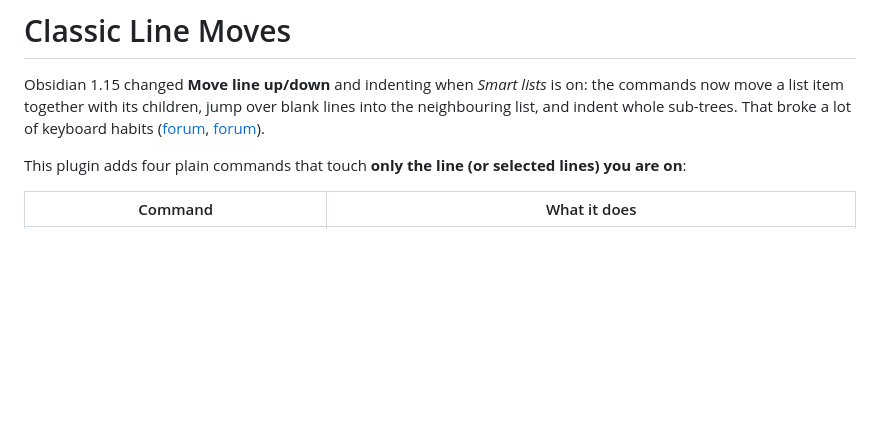
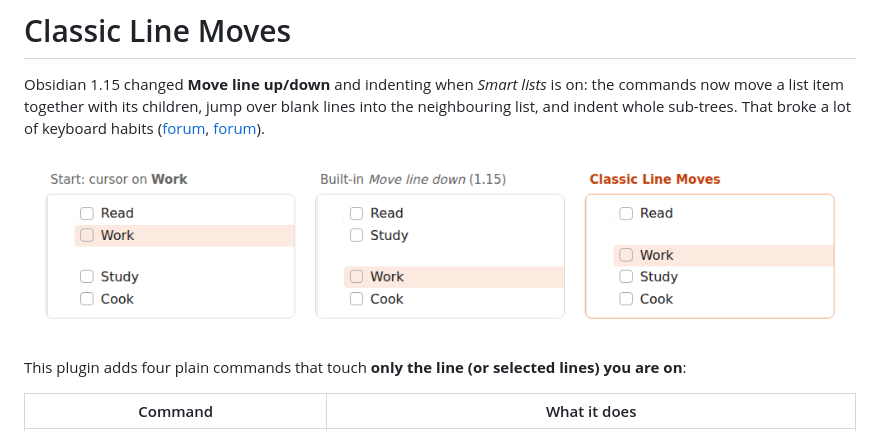
Before and after one commit to prometheus-maker/classic-line-moves, a Markdown page: README.md, the part around the change. GitHub-like rendering; pictures changed too: docs/before-after.png (added); blank space fills up the shorter version.

Commit message:
README: before/after image from a real Obsidian 1.15 run

```diff
--- a/README.md
+++ b/README.md
@@ -3,6 +3,8 @@
 Obsidian 1.15 changed **Move line up/down** and indenting when *Smart lists* is on: the commands now move a list
 item together with its children, jump over blank lines into the neighbouring list, and indent whole sub-trees.
 That broke a lot of keyboard habits ([forum](https://forum.obsidian.md/t/121647), [forum](https://forum.obsidian.md/t/121617)).
+
+![Move line down with the cursor on Work: the built-in command pulls Study up into the first group; Classic Line Moves only moves Work down one line](docs/before-after.png)
 
 This plugin adds four plain commands that touch **only the line (or selected lines) you are on**:
 
```
